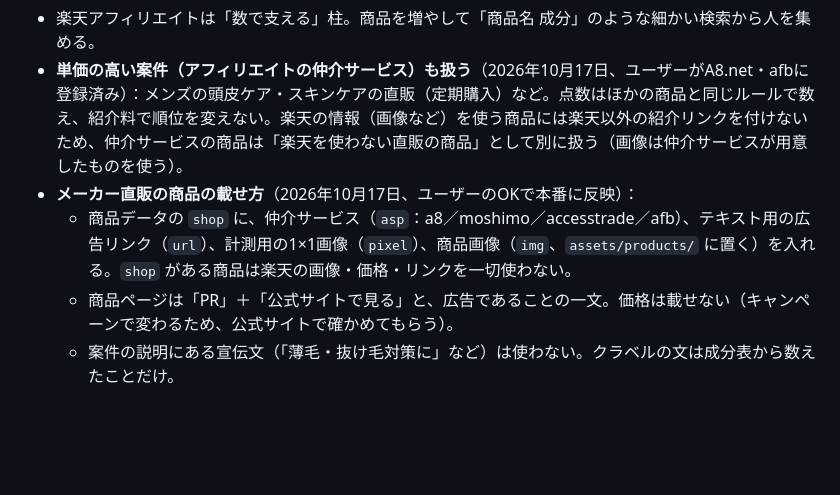
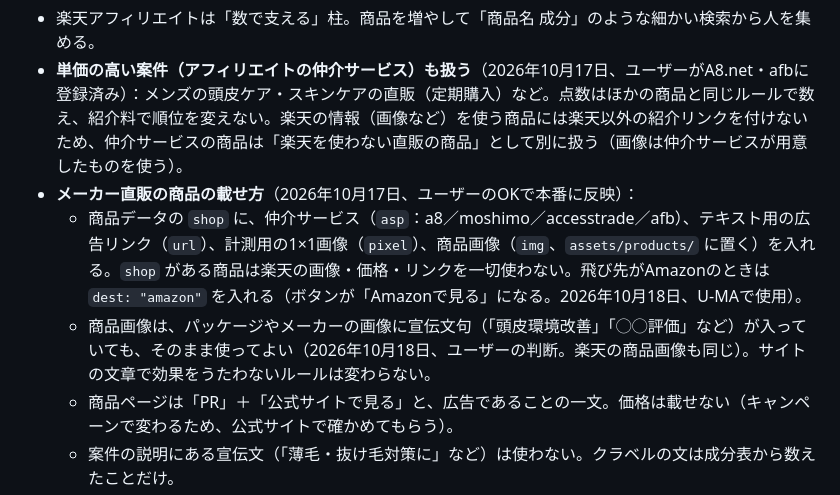
Before and after one commit to amekaigan/kurabelle, a Markdown page: .claude/spec.md, the part around the change. Drawn GitHub-style; blank space fills up the shorter version.

Commit message:
仕様メモ：Amazonへの飛び先と、宣伝文句の入った商品画像の扱い（ユーザーの判断）
Co-Authored-By: Claude Opus 5.5 <noreply@anthropic.com>
Claude-Session: https://claude.ai/code/session_014EiDEXc4668fhsS8hNYrK9

```diff
--- a/.claude/spec.md
+++ b/.claude/spec.md
@@ -96,7 +96,8 @@
 - 楽天アフィリエイトは「数で支える」柱。商品を増やして「商品名 成分」のような細かい検索から人を集める。
 - **単価の高い案件（アフィリエイトの仲介サービス）も扱う**（2026年10月17日、ユーザーがA8.net・afbに登録済み）：メンズの頭皮ケア・スキンケアの直販（定期購入）など。点数はほかの商品と同じルールで数え、紹介料で順位を変えない。楽天の情報（画像など）を使う商品には楽天以外の紹介リンクを付けないため、仲介サービスの商品は「楽天を使わない直販の商品」として別に扱う（画像は仲介サービスが用意したものを使う）。
 - **メーカー直販の商品の載せ方**（2026年10月17日、ユーザーのOKで本番に反映）：
-  - 商品データの `shop` に、仲介サービス（`asp`：a8／moshimo／accesstrade／afb）、テキスト用の広告リンク（`url`）、計測用の1×1画像（`pixel`）、商品画像（`img`、`assets/products/` に置く）を入れる。`shop` がある商品は楽天の画像・価格・リンクを一切使わない。
+  - 商品データの `shop` に、仲介サービス（`asp`：a8／moshimo／accesstrade／afb）、テキスト用の広告リンク（`url`）、計測用の1×1画像（`pixel`）、商品画像（`img`、`assets/products/` に置く）を入れる。`shop` がある商品は楽天の画像・価格・リンクを一切使わない。飛び先がAmazonのときは `dest: "amazon"` を入れる（ボタンが「Amazonで見る」になる。2026年10月18日、U-MAで使用）。
+  - 商品画像は、パッケージやメーカーの画像に宣伝文句（「頭皮環境改善」「◯◯評価」など）が入っていても、そのまま使ってよい（2026年10月18日、ユーザーの判断。楽天の商品画像も同じ）。サイトの文章で効果をうたわないルールは変わらない。
   - 商品ページは「PR」＋「公式サイトで見る」と、広告であることの一文。価格は載せない（キャンペーンで変わるため、公式サイトで確かめてもらう）。
   - 案件の説明にある宣伝文（「薄毛・抜け毛対策に」など）は使わない。クラベルの文は成分表から数えたことだけ。
   - 成分表は公式サイトから2回読み込んで照合する（ほかの商品と同じ）。公式サイトに全成分がない商品は載せない。
```
